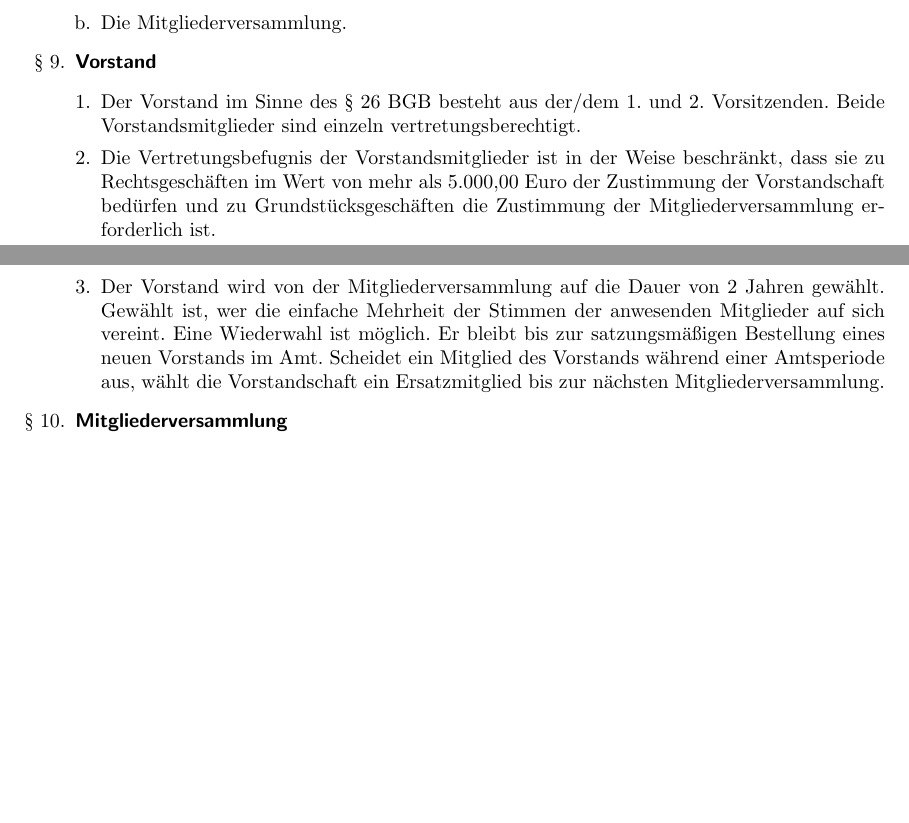
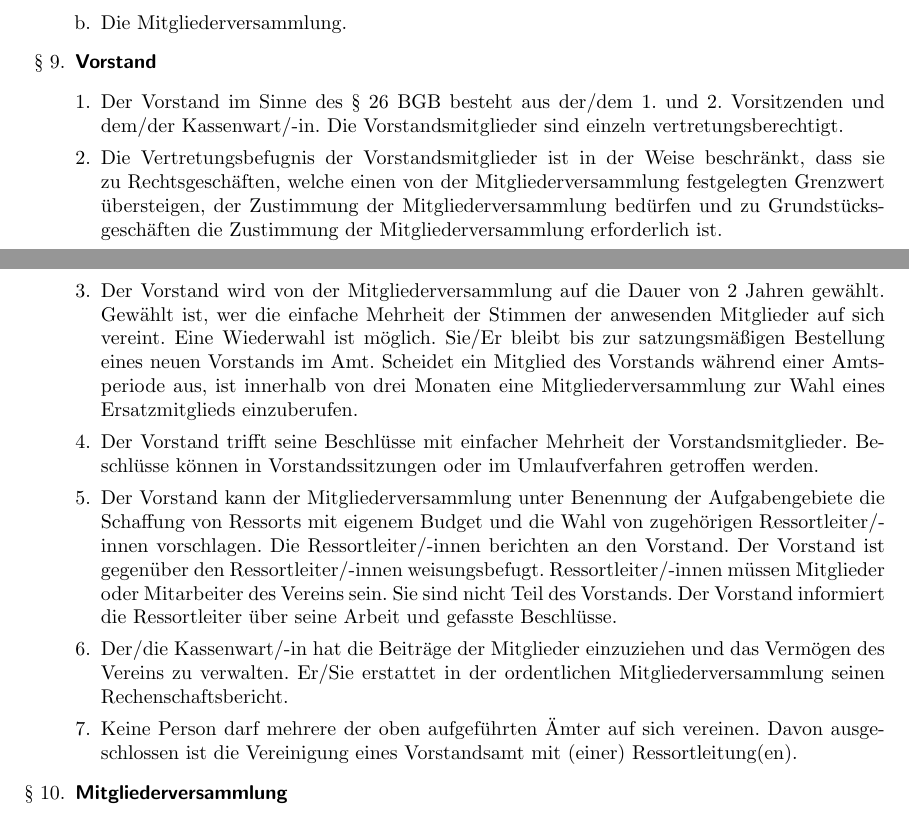
Before and after one commit to powibol/SWCA-Satzung, a LaTeX document (satzung.tex): two parts of pages 3 and 4 of 5, joined at a grey line, cut so that both start at the same text, the shorter picture padded with empty space. Compiled offline with pdfLaTeX.

Commit message:
Änderung Vorstand

```diff
--- a/satzung.tex
+++ b/satzung.tex
@@ -155,10 +155,18 @@ Die Organe des Vereins sind:
 
 \item \textsf{\textbf{Vorstand}}
 	\begin{enumerate}[1.]
-	\item Der Vorstand im Sinne des § 26 BGB besteht aus der/dem 1. und 2. Vorsitzenden.
-Beide Vorstandsmitglieder sind einzeln vertretungsberechtigt.
-	\item Die Vertretungsbefugnis der Vorstandsmitglieder ist in der Weise beschränkt, dass sie zu Rechtsgeschäften im Wert von mehr als 5.000,00 Euro der Zustimmung der Vorstandschaft bedürfen und zu Grundstücksgeschäften die Zustimmung der Mitgliederversammlung erforderlich ist.
-	\item Der Vorstand wird von der Mitgliederversammlung auf die Dauer von 2 Jahren gewählt. Gewählt ist, wer die einfache Mehrheit der Stimmen der anwesenden Mitglieder auf sich vereint. Eine Wiederwahl ist möglich. Er bleibt bis zur satzungsmäßigen Bestellung eines neuen Vorstands im Amt. Scheidet ein Mitglied des Vorstands während einer Amtsperiode aus, wählt die Vorstandschaft ein Ersatzmitglied bis zur nächsten Mitgliederversammlung.
+	\item Der Vorstand im Sinne des § 26 BGB besteht aus der/dem 1. und 2. Vorsitzenden und dem/der Kassenwart/-in.
+	Die Vorstandsmitglieder sind einzeln vertretungsberechtigt.
+	\item Die Vertretungsbefugnis der Vorstandsmitglieder ist in der Weise beschränkt, dass sie zu Rechtsgeschäften, welche einen von der Mitgliederversammlung festgelegten Grenzwert übersteigen, der Zustimmung der Mitgliederversammlung bedürfen und zu Grundstücksgeschäften die Zustimmung der Mitgliederversammlung erforderlich ist.
+	\item Der Vorstand wird von der Mitgliederversammlung auf die Dauer von 2 Jahren gewählt.
+	Gewählt ist, wer die einfache Mehrheit der Stimmen der anwesenden Mitglieder auf sich vereint.
+	Eine Wiederwahl ist möglich. Sie/Er bleibt bis zur satzungsmäßigen Bestellung eines neuen Vorstands im Amt.
+	Scheidet ein Mitglied des Vorstands während einer Amtsperiode aus,
+	ist innerhalb von drei Monaten eine Mitgliederversammlung zur Wahl eines Ersatzmitglieds einzuberufen.
+	\item Der Vorstand trifft seine Beschlüsse mit einfacher Mehrheit der Vorstandsmitglieder. Beschlüsse können in Vorstandssitzungen oder im Umlaufverfahren getroffen werden.
+	\item Der Vorstand kann der Mitgliederversammlung unter Benennung der Aufgabengebiete die Schaffung von Ressorts mit eigenem Budget und die Wahl von zugehörigen Ressortleiter/-innen vorschlagen. Die Ressortleiter/-innen berichten an den Vorstand. Der Vorstand ist gegenüber den Ressortleiter/-innen weisungsbefugt. Ressortleiter/-innen müssen Mitglieder oder Mitarbeiter des Vereins sein. Sie sind nicht Teil des Vorstands. Der Vorstand informiert die Ressortleiter über seine Arbeit und gefasste Beschlüsse.
+	\item Der/die Kassenwart/-in hat die Beiträge der Mitglieder einzuziehen und das Vermögen des Vereins zu verwalten. Er/Sie erstattet in der ordentlichen Mitgliederversammlung seinen Rechenschaftsbericht.
+	\item Keine Person darf mehrere der oben aufgeführten Ämter auf sich vereinen. Davon ausgeschlossen ist die Vereinigung eines Vorstandsamt mit (einer) Ressortleitung(en).
 	\end{enumerate}
 
 \item \textsf{\textbf{Mitgliederversammlung}}
```
